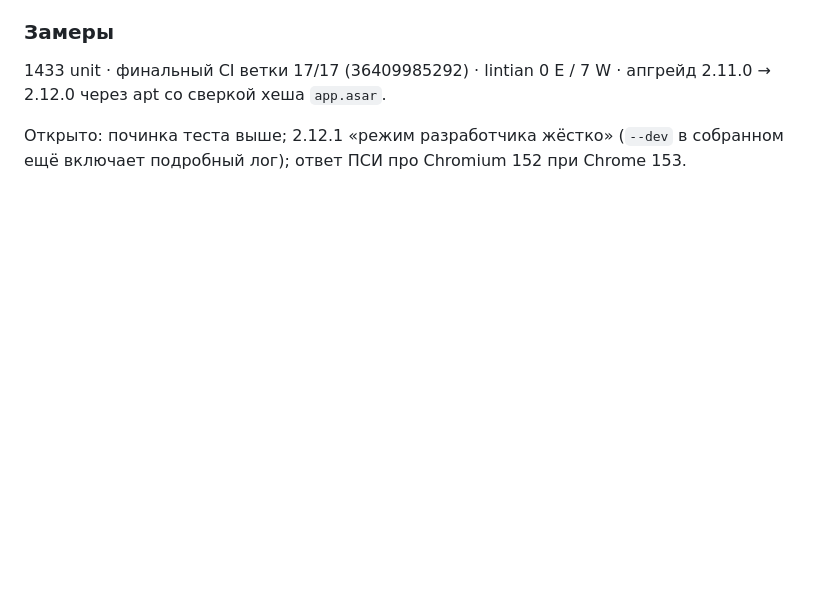
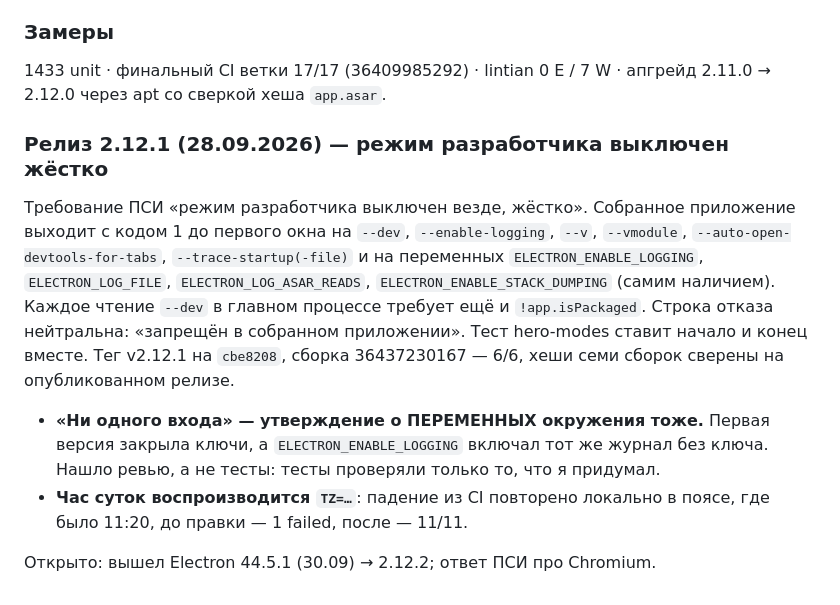
Before and after one commit to Jkaotlic/timer-widget, a Markdown page: SESSION.md, the part around the change. GitHub-like rendering; blank space fills up the shorter version.

Commit message:
docs(session): 28.09.2026 — релиз 2.12.1, режим разработчика жёстко
Co-Authored-By: Claude Opus 5.5 <noreply@anthropic.com>

```diff
--- a/SESSION.md
+++ b/SESSION.md
@@ -1600,5 +1600,22 @@ Windows, Linux, публикация), релиз помечен Latest, 10 ар
 1433 unit · финальный CI ветки 17/17 (36409985292) · lintian 0 E / 7 W ·
 апгрейд 2.11.0 → 2.12.0 через apt со сверкой хеша `app.asar`.
 
-Открыто: починка теста выше; 2.12.1 «режим разработчика жёстко» (`--dev` в
-собранном ещё включает подробный лог); ответ ПСИ про Chromium 152 при Chrome 153.
+### Релиз 2.12.1 (28.09.2026) — режим разработчика выключен жёстко
+
+Требование ПСИ «режим разработчика выключен везде, жёстко». Собранное
+приложение выходит с кодом 1 до первого окна на `--dev`, `--enable-logging`,
+`--v`, `--vmodule`, `--auto-open-devtools-for-tabs`, `--trace-startup(-file)`
+и на переменных `ELECTRON_ENABLE_LOGGING`, `ELECTRON_LOG_FILE`,
+`ELECTRON_LOG_ASAR_READS`, `ELECTRON_ENABLE_STACK_DUMPING` (самим наличием).
+Каждое чтение `--dev` в главном процессе требует ещё и `!app.isPackaged`.
+Строка отказа нейтральна: «запрещён в собранном приложении». Тест hero-modes
+ставит начало и конец вместе. Тег v2.12.1 на `cbe8208`, сборка 36437230167 —
+6/6, хеши семи сборок сверены на опубликованном релизе.
+
+- **«Ни одного входа» — утверждение о ПЕРЕМЕННЫХ окружения тоже.** Первая
+  версия закрыла ключи, а `ELECTRON_ENABLE_LOGGING` включал тот же журнал без
+  ключа. Нашло ревью, а не тесты: тесты проверяли только то, что я придумал.
+- **Час суток воспроизводится `TZ=…`**: падение из CI повторено локально в
+  поясе, где было 11:20, до правки — 1 failed, после — 11/11.
+
+Открыто: вышел Electron 44.5.1 (30.09) → 2.12.2; ответ ПСИ про Chromium.
```
